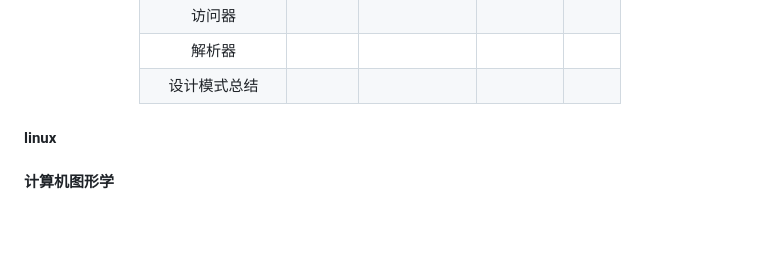
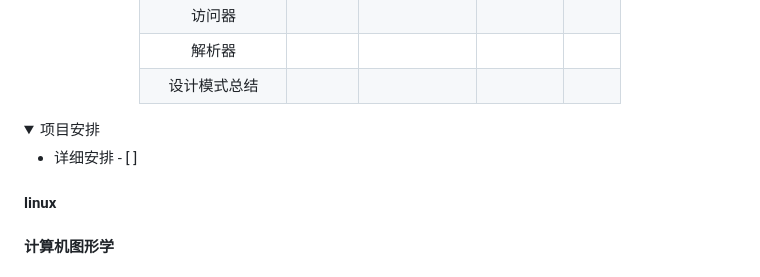
Before and after one commit to AlleyNorthward/Learning-Computers, a Markdown page: plan/plan.md, the part around one of its changes. Drawn GitHub-style; folded sections open; blank space fills up the shorter version.

Commit message:
测试下拉框与表格

```diff
--- a/plan/plan.md
+++ b/plan/plan.md
@@ -214,6 +214,12 @@
 
 </div>
 
+<details>
+<summary>项目安排</summary>
+
+- 详细安排 - [ ]
+
+</details>
 
 #### linux
 #### 计算机图形学
```
Also changed, not shown: other parts of plan/plan.md (+1 -1 lines).
